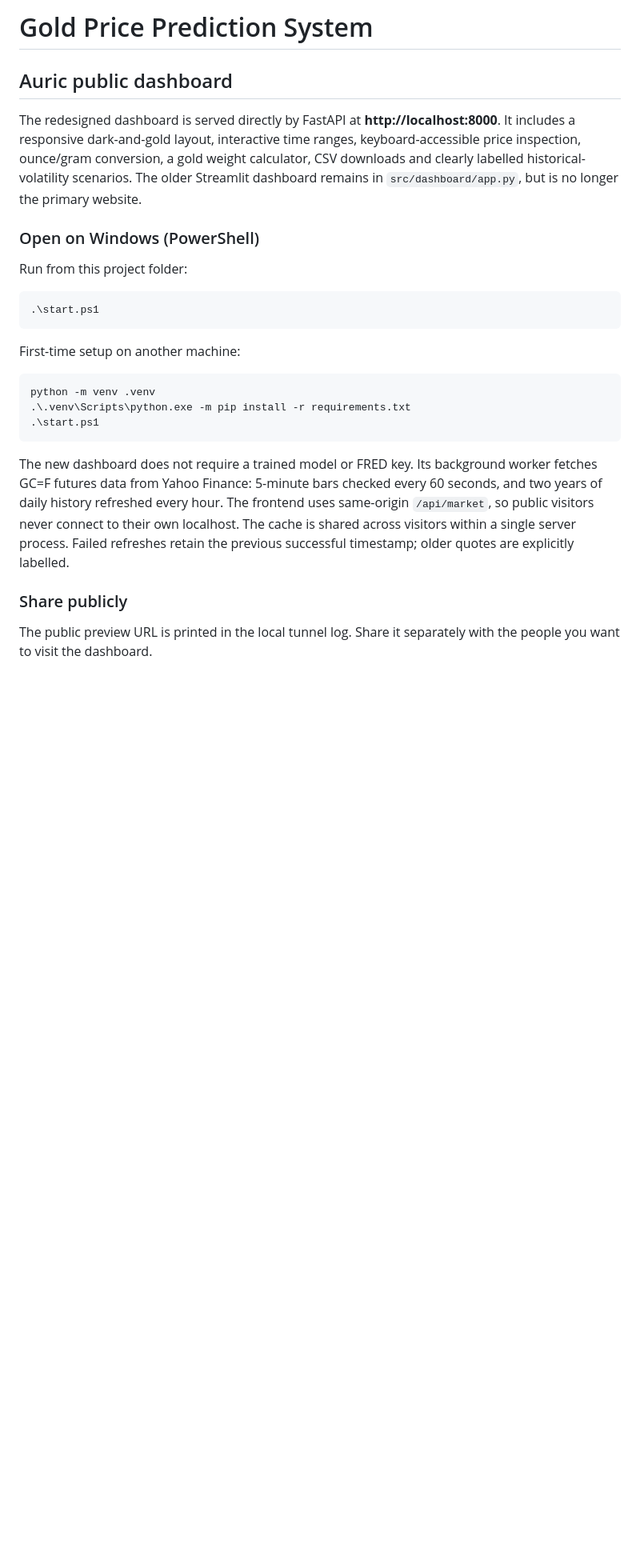
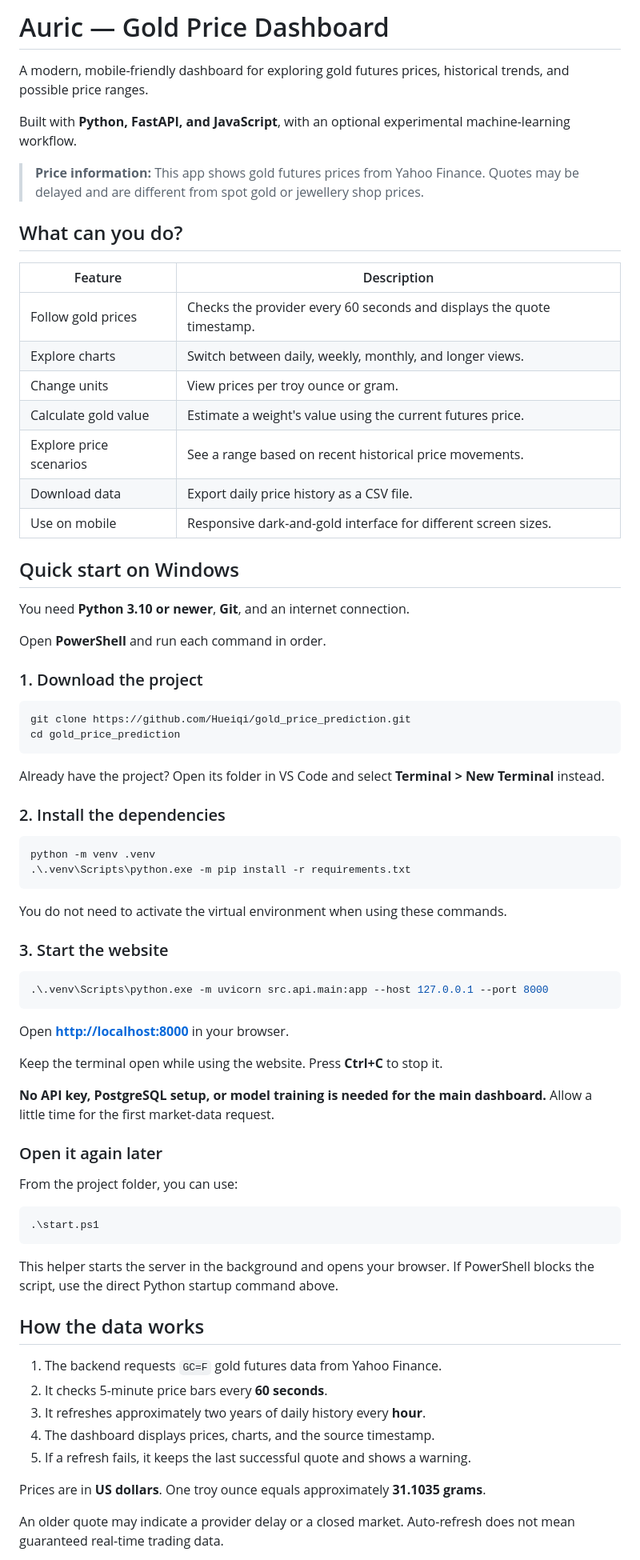
Before and after one commit to Hueiqi/gold_price_prediction, a Markdown page: README.md, the part around one of its changes. Shown at 80% size. GitHub-like rendering; blank space fills up the shorter version.

````diff
--- a/README.md
+++ b/README.md
@@ -1,38 +1,78 @@
-# Gold Price Prediction System
+# Auric — Gold Price Dashboard
 
-## Auric public dashboard
+A modern, mobile-friendly dashboard for exploring gold futures prices, historical trends, and possible price ranges.
 
-The redesigned dashboard is served directly by FastAPI at **http://localhost:8000**.
-It includes a responsive dark-and-gold layout, interactive time ranges, keyboard-accessible
-price inspection, ounce/gram conversion, a gold weight calculator, CSV downloads and
-clearly labelled historical-volatility scenarios. The older Streamlit dashboard remains
-in `src/dashboard/app.py`, but is no longer the primary website.
+Built with **Python, FastAPI, and JavaScript**, with an optional experimental machine-learning workflow.
 
-### Open on Windows (PowerShell)
+> **Price information:** This app shows gold futures prices from Yahoo Finance. Quotes may be delayed and are different from spot gold or jewellery shop prices.
 
-Run from this project folder:
+## What can you do?
+
+| Feature | Description |
+| --- | --- |
+| Follow gold prices | Checks the provider every 60 seconds and displays the quote timestamp. |
+| Explore charts | Switch between daily, weekly, monthly, and longer views. |
+| Change units | View prices per troy ounce or gram. |
+| Calculate gold value | Estimate a weight's value using the current futures price. |
+| Explore price scenarios | See a range based on recent historical price movements. |
+| Download data | Export daily price history as a CSV file. |
+| Use on mobile | Responsive dark-and-gold interface for different screen sizes. |
+
+## Quick start on Windows
+
+You need **Python 3.10 or newer**, **Git**, and an internet connection.
+
+Open **PowerShell** and run each command in order.
+
+### 1. Download the project
+
+```powershell
+git clone https://github.com/Hueiqi/gold_price_prediction.git
+cd gold_price_prediction
+```
+
+Already have the project? Open its folder in VS Code and select **Terminal > New Terminal** instead.
+
+### 2. Install the dependencies
+
+```powershell
+python -m venv .venv
+.\.venv\Scripts\python.exe -m pip install -r requirements.txt
+```
+
+You do not need to activate the virtual environment when using these commands.
+
+### 3. Start the website
+
+```powershell
+.\.venv\Scripts\python.exe -m uvicorn src.api.main:app --host 127.0.0.1 --port 8000
+```
+
+Open **[http://localhost:8000](http://localhost:8000)** in your browser.
+
+Keep the terminal open while using the website. Press **Ctrl+C** to stop it.
+
+**No API key, PostgreSQL setup, or model training is needed for the main dashboard.** Allow a little time for the first market-data request.
+
+### Open it again later
+
+From the project folder, you can use:
 
 ```powershell
 .\start.ps1
 ```
 
-First-time setup on another machine:
+This helper starts the server in the background and opens your browser. If PowerShell blocks the script, use the direct Python startup command above.
 
-```powershell
-python -m venv .venv
-.\.venv\Scripts\python.exe -m pip install -r requirements.txt
-.\start.ps1
-```
+## How the data works
 
-The new dashboard does not require a trained model or FRED key. Its background worker
-fetches GC=F futures data from Yahoo Finance: 5-minute bars checked every 60 seconds,
-and two years of daily history refreshed every hour. The frontend uses same-origin
-`/api/market`, so public visitors never connect to their own localhost.
-The cache is shared across visitors within a single server process. Failed refreshes
-retain the previous successful timestamp; older quotes are explicitly labelled.
+1. The backend requests `GC=F` gold futures data from Yahoo Finance.
+2. It checks 5-minute price bars every **60 seconds**.
+3. It refreshes approximately two years of daily history every **hour**.
+4. The dashboard displays prices, charts, and the source timestamp.
+5. If a refresh fails, it keeps the last successful quote and shows a warning.
 
-### Share publicly
+Prices are in **US dollars**. One troy ounce equals approximately **31.1035 grams**.
 
-The public preview URL is printed in the local tunnel log. Share it separately
-with the people you want to visit the dashboard.
+An older quote may indicate a provider delay or a closed market. Auto-refresh does not mean guaranteed real-time trading data.
 
````
Also changed, not shown: other parts of README.md (+99 -109 lines).
